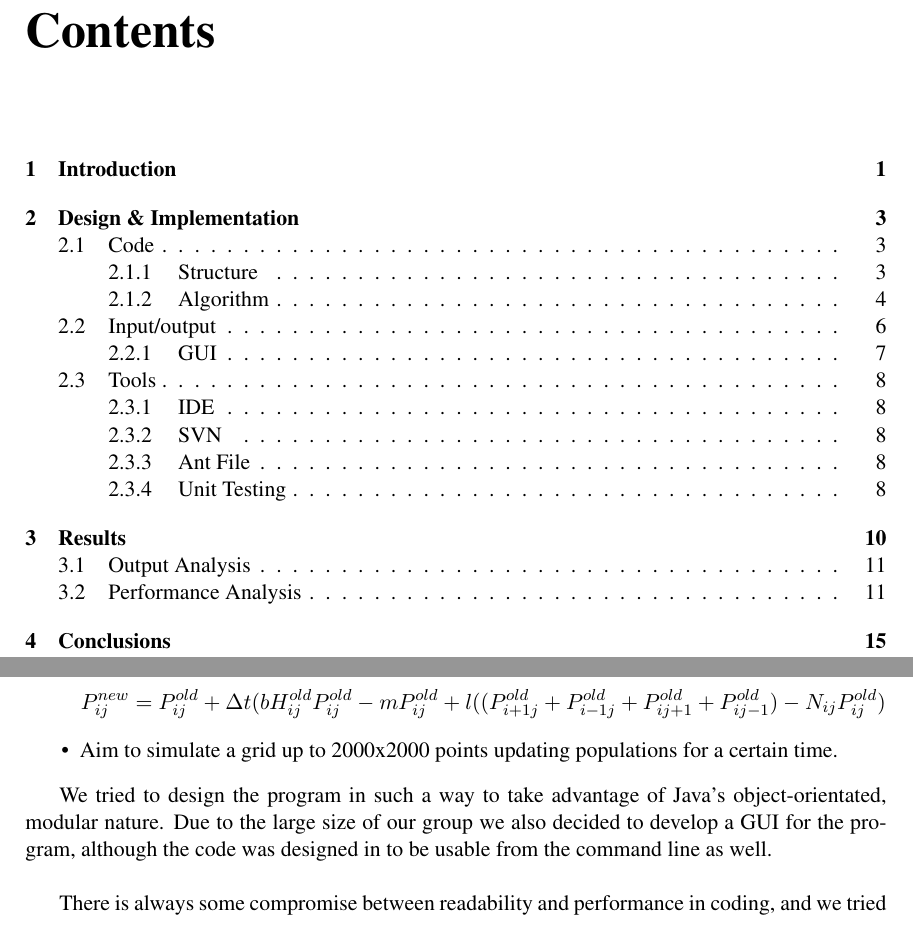
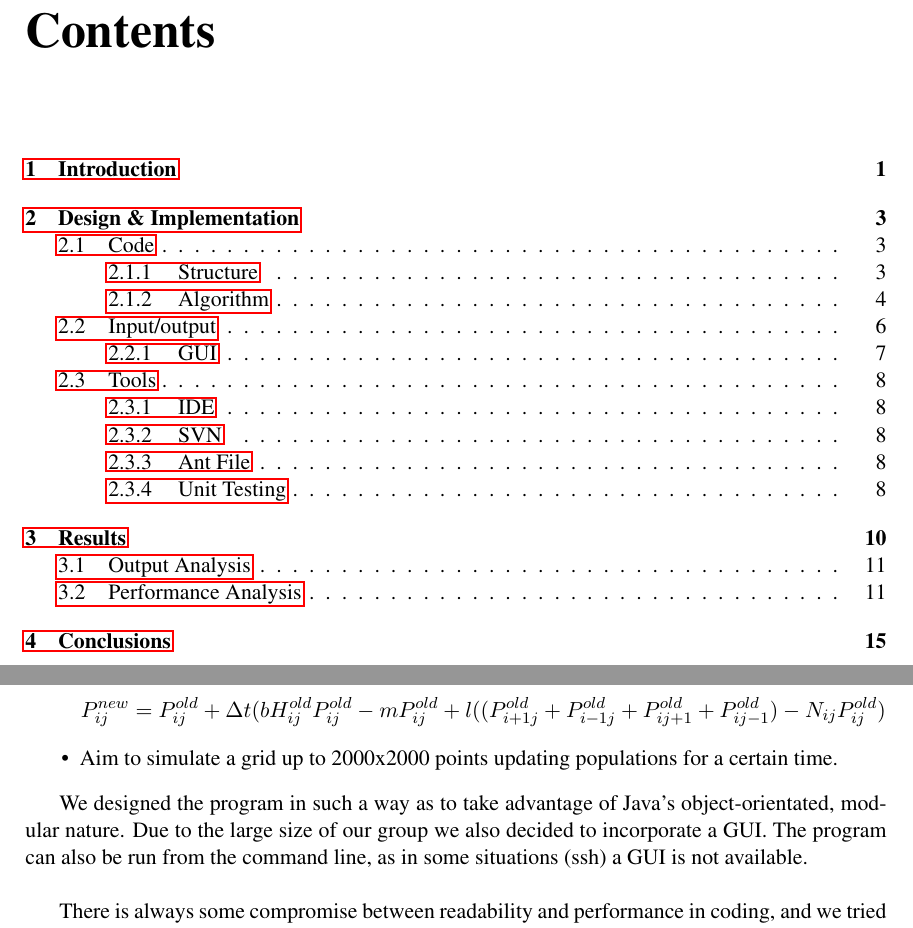
Before and after one commit to pessotto1987/ps-predator-prey, a LaTeX thesis (report/report.tex): two parts of pages 2 and 3 of 17, joined at a grey line, cut so that both start at the same text. Compiled offline with pdfLaTeX.

Commit message:
Spelling corrections.

```diff
--- a/report/report.tex
+++ b/report/report.tex
@@ -13,13 +13,7 @@
 \usepackage[pdftex]{hyperref}
 \usepackage{subfig}
 %%%%% Remove URL link boxes %%%%%%%%%%%%%%%%%%%%%%%%%%%%%%%%%%%%%%
-\hypersetup{
-    colorlinks,%
-    citecolor=black,%
-    filecolor=black,%
-    linkcolor=black,%
-    urlcolor=black
-}
+
 \usepackage{times}
 
 %%%%% Code Constraints %%%%%%%%%%%%%%%%%%%%%%%%%%%%%%%%%%%%%%%%%%%%
@@ -92,9 +86,7 @@ P_{ij}^{new}=P_{ij}^{old} + {\Delta}t(bH_{ij}^{old}P_{ij}^{old}-mP_{ij}^{old} +
 
 % i just wrote this to get the report started - feel free to change or add to it
 
-We tried to design the program in such a way to take advantage of Java's object-orientated, modular nature.
-Due to the large size of our group we also decided to develop a GUI for the program, although the code was designed
-in to be usable from the command line as well.\newline{}
+We designed the program in such a way as to take advantage of Java's object-orientated, modular nature. Due to the large size of our group we also decided to incorporate a GUI. The program can also be run from the command line, as in some situations (ssh) a GUI is not available.\newline{}
 
 There is always some compromise between readability and performance in coding, and we tried to keep this balance in mind
 when designing our code. We made best use of class structure whilst still keeping our implementation of the given
```
Also changed, not shown: report/report.pdf.
